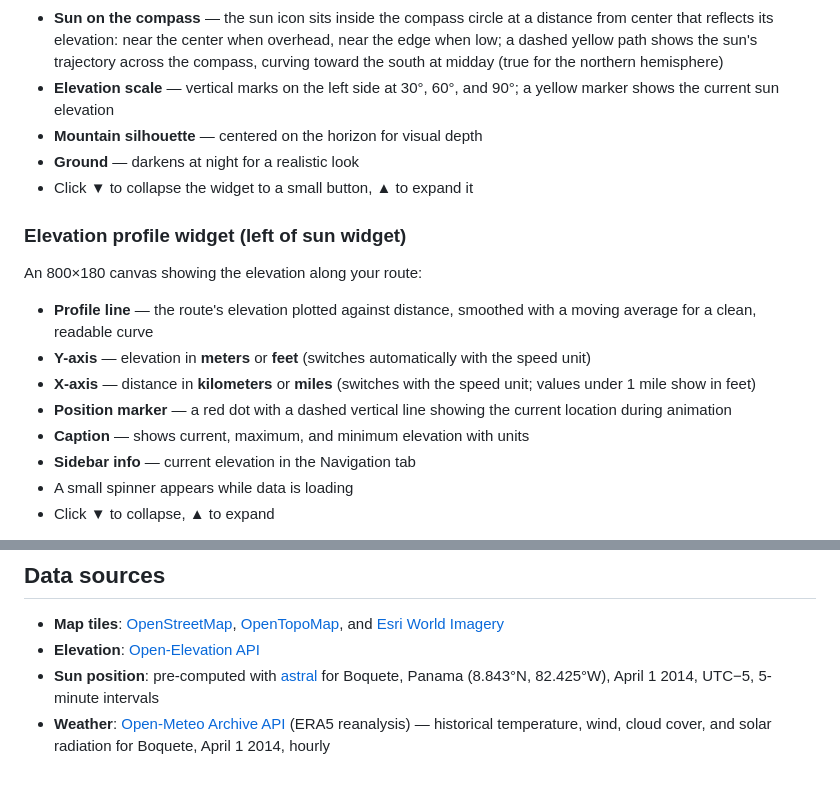
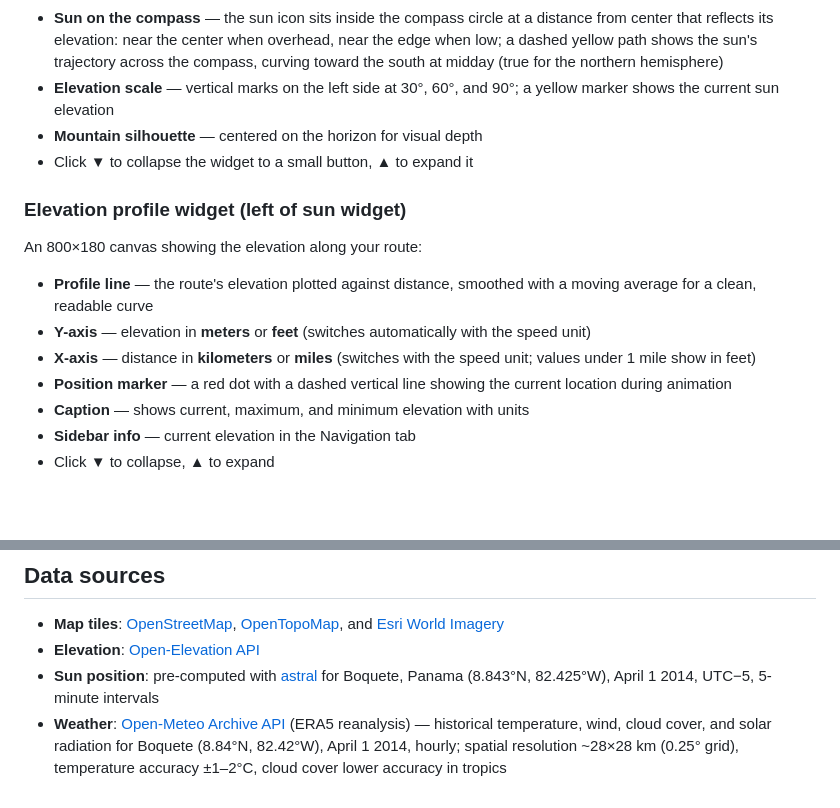
Before and after one commit to annafreemind/trail-simulation, a Markdown page: README.md, 2 parts joined by grey strips. Drawn GitHub-style; blank space fills up the shorter version.

Commit message:
docs: remove stale bullet points, add weather coordinates/accuracy, fix empty lines

```diff
--- a/README.md
+++ b/README.md
@@ -133,7 +133,6 @@ A 400×300 canvas showing the sky as you would see it facing the current heading
 - **Sun on the compass** — the sun icon sits inside the compass circle at a distance from center that reflects its elevation: near the center when overhead, near the edge when low; a dashed yellow path shows the sun's trajectory across the compass, curving toward the south at midday (true for the northern hemisphere)
 - **Elevation scale** — vertical marks on the left side at 30°, 60°, and 90°; a yellow marker shows the current sun elevation
 - **Mountain silhouette** — centered on the horizon for visual depth
-- **Ground** — darkens at night for a realistic look
 - Click **▼** to collapse the widget to a small button, **▲** to expand it
 
 ### Elevation profile widget (left of sun widget)
@@ -146,7 +145,6 @@ An 800×180 canvas showing the elevation along your route:
 - **Position marker** — a red dot with a dashed vertical line showing the current location during animation
 - **Caption** — shows current, maximum, and minimum elevation with units
 - **Sidebar info** — current elevation in the Navigation tab
-- A small spinner appears while data is loading
 - Click **▼** to collapse, **▲** to expand
 
 Elevation data is fetched from the free [Open-Elevation API](https://api.open-elevation.com) every **30 meters** along the route — matching the native resolution of the underlying SRTM digital elevation model. Sampling at a higher density would provide no additional accuracy while wasting API calls. Because the API has a per-request limit, the data is fetched in batches with a small delay between them to be respectful to the service.
@@ -162,4 +160,4 @@ The profile line is gently smoothed to remove the natural stair-step pattern of
 - **Map tiles**: [OpenStreetMap](https://openstreetmap.org), [OpenTopoMap](https://opentopomap.org), and [Esri World Imagery](https://www.arcgis.com/home/item.html?id=10df2279f9684e4a9f6a7f08febac2a9)
 - **Elevation**: [Open-Elevation API](https://api.open-elevation.com)
 - **Sun position**: pre-computed with [astral](https://astral.readthedocs.io/) for Boquete, Panama (8.843°N, 82.425°W), April 1 2014, UTC−5, 5-minute intervals
-- **Weather**: [Open-Meteo Archive API](https://open-meteo.com/en/docs/historical-weather-api) (ERA5 reanalysis) — historical temperature, wind, cloud cover, and solar radiation for Boquete, April 1 2014, hourly
+- **Weather**: [Open-Meteo Archive API](https://open-meteo.com/en/docs/historical-weather-api) (ERA5 reanalysis) — historical temperature, wind, cloud cover, and solar radiation for Boquete (8.84°N, 82.42°W), April 1 2014, hourly; spatial resolution ~28×28 km (0.25° grid), temperature accuracy ±1–2°C, cloud cover lower accuracy in tropics
```
